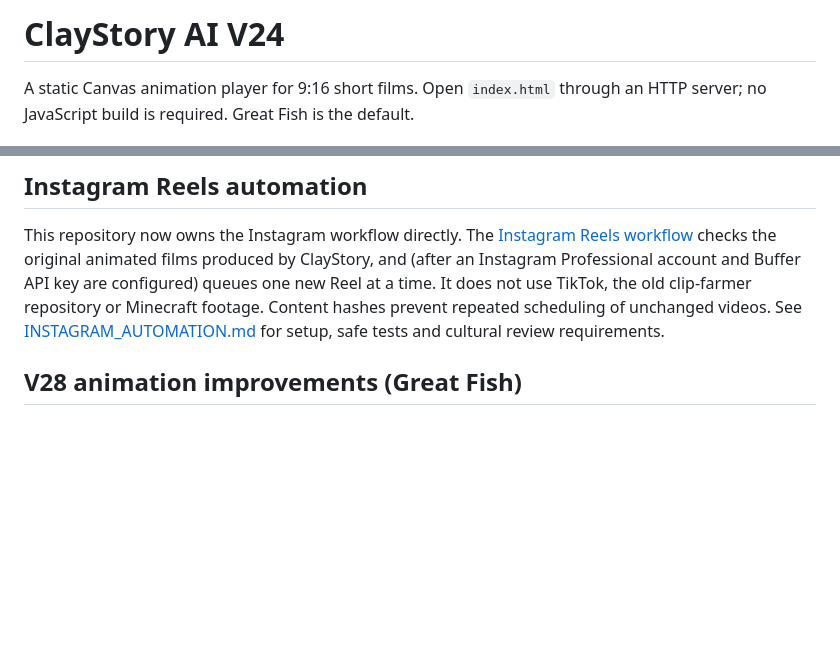
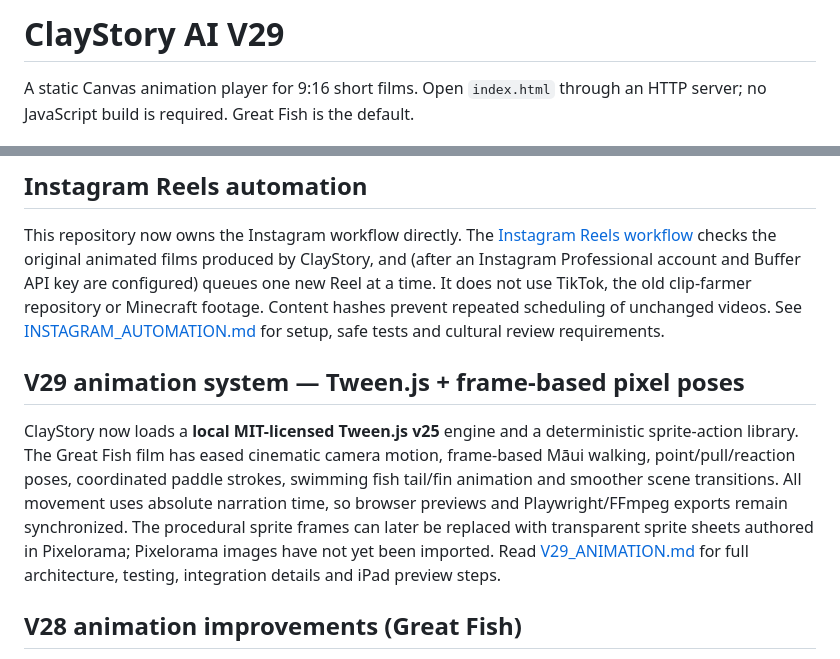
Before and after one commit to fanisswag654/claystory-ai, a Markdown page: README.md, 2 parts joined by grey strips. Drawn GitHub-style; blank space fills up the shorter version.

Commit message:
Update ClayStory README to V29 Tween.js camera and frame-based sprite animation

```diff
--- a/README.md
+++ b/README.md
@@ -1,4 +1,4 @@
-# ClayStory AI V24
+# ClayStory AI V29
 
 A static Canvas animation player for 9:16 short films. Open `index.html` through
 an HTTP server; no JavaScript build is required. Great Fish is the default.
@@ -28,6 +28,18 @@ TikTok, the old clip-farmer repository or Minecraft footage. Content hashes
 prevent repeated scheduling of unchanged videos. See
 [INSTAGRAM_AUTOMATION.md](INSTAGRAM_AUTOMATION.md) for setup, safe tests and
 cultural review requirements.
+
+## V29 animation system — Tween.js + frame-based pixel poses
+
+ClayStory now loads a **local MIT-licensed Tween.js v25** engine and a deterministic
+sprite-action library. The Great Fish film has eased cinematic camera motion,
+frame-based Māui walking, point/pull/reaction poses, coordinated paddle strokes,
+swimming fish tail/fin animation and smoother scene transitions. All movement
+uses absolute narration time, so browser previews and Playwright/FFmpeg exports
+remain synchronized. The procedural sprite frames can later be replaced with
+transparent sprite sheets authored in Pixelorama; Pixelorama images have not
+yet been imported. Read [V29_ANIMATION.md](V29_ANIMATION.md) for full
+architecture, testing, integration details and iPad preview steps.
 
 ## V28 animation improvements (Great Fish)
 
```
